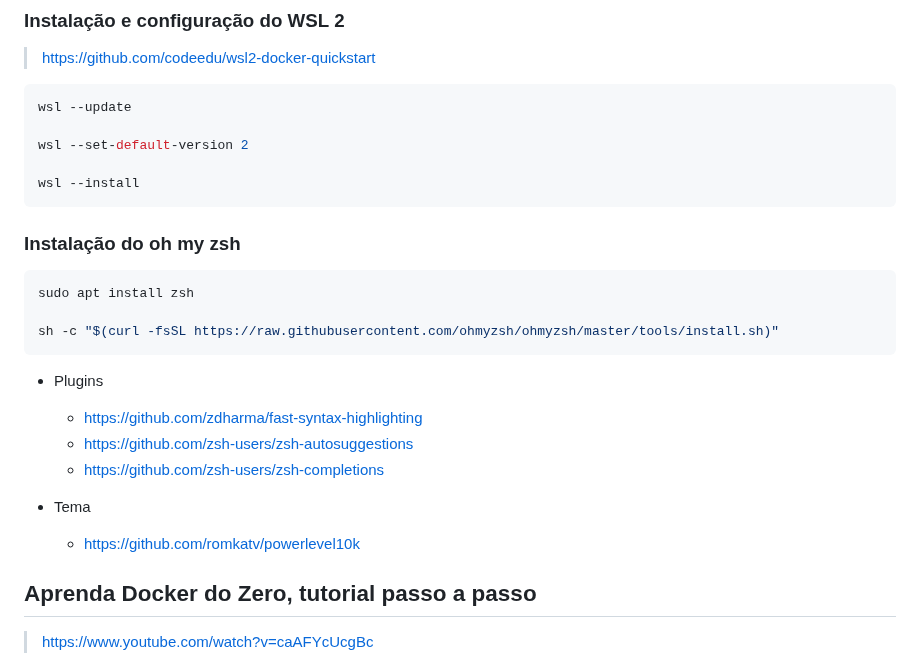
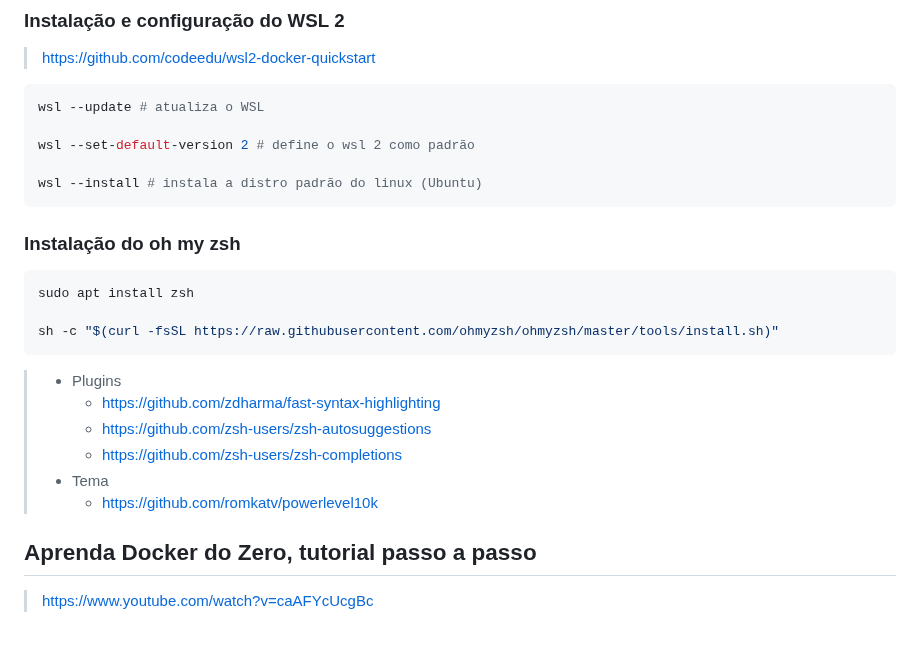
Before and after one commit to neryuuk/esquenta-fullcycle, a Markdown page: README.md, the part around one of its changes. Drawn GitHub-style; blank space fills up the shorter version.

````diff
--- a/README.md
+++ b/README.md
@@ -19,11 +19,11 @@
 > https://github.com/codeedu/wsl2-docker-quickstart
 
 ```Powershell
-wsl --update
+wsl --update # atualiza o WSL
 
-wsl --set-default-version 2
+wsl --set-default-version 2 # define o wsl 2 como padrão
 
-wsl --install
+wsl --install # instala a distro padrão do linux (Ubuntu)
 ```
 
 ### Instalação do oh my zsh
@@ -33,13 +33,12 @@ sudo apt install zsh
 sh -c "$(curl -fsSL https://raw.githubusercontent.com/ohmyzsh/ohmyzsh/master/tools/install.sh)"
 ```
 
-- Plugins
-  - https://github.com/zdharma/fast-syntax-highlighting
-  - https://github.com/zsh-users/zsh-autosuggestions
-  - https://github.com/zsh-users/zsh-completions
-
-- Tema
-  - https://github.com/romkatv/powerlevel10k
+> - Plugins
+>   - https://github.com/zdharma/fast-syntax-highlighting
+>   - https://github.com/zsh-users/zsh-autosuggestions
+>   - https://github.com/zsh-users/zsh-completions
+> - Tema
+>   - https://github.com/romkatv/powerlevel10k
 
 ## Aprenda Docker do Zero, tutorial passo a passo
 > https://www.youtube.com/watch?v=caAFYcUcgBc
````
Also changed, not shown: other parts of README.md (+2 -2 lines).
